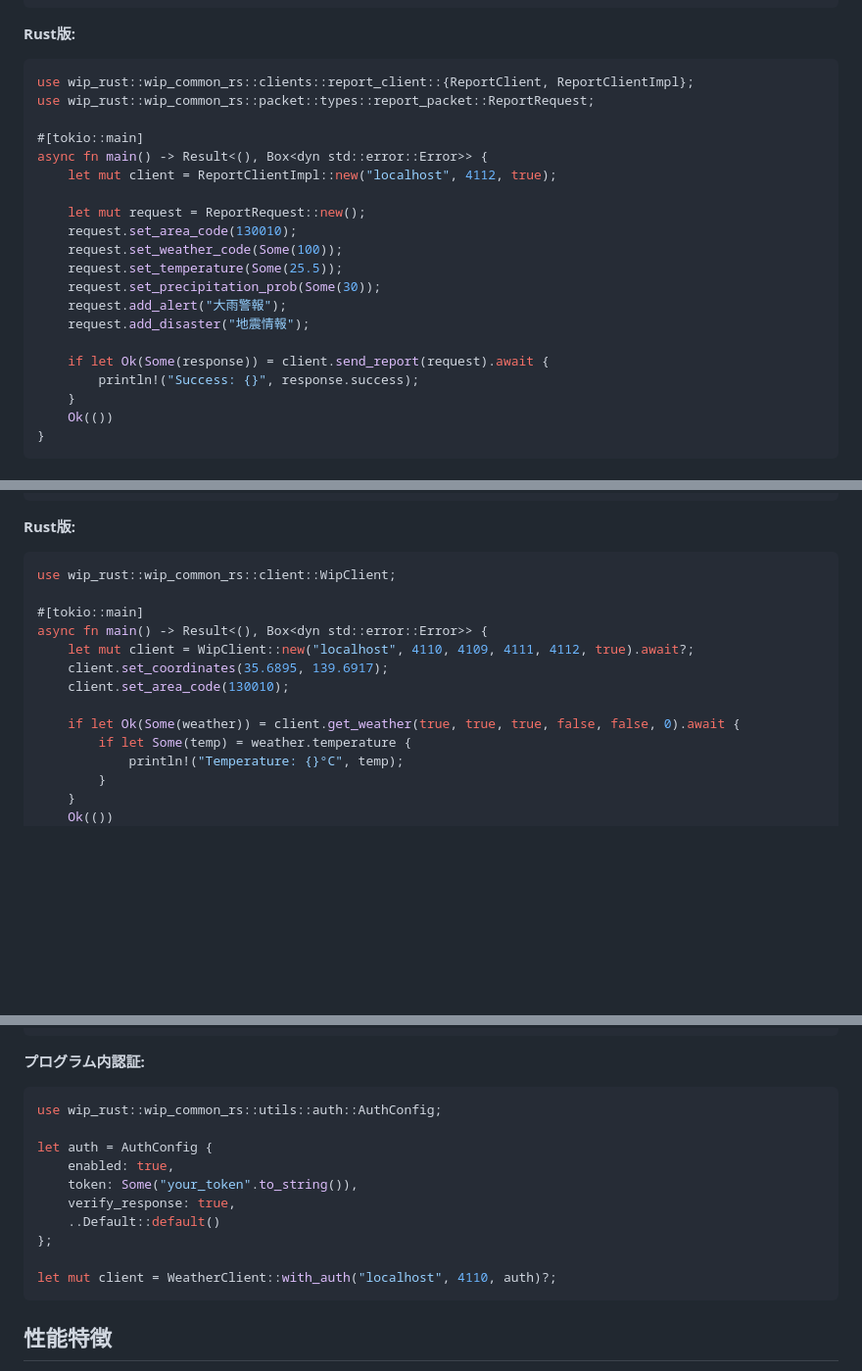
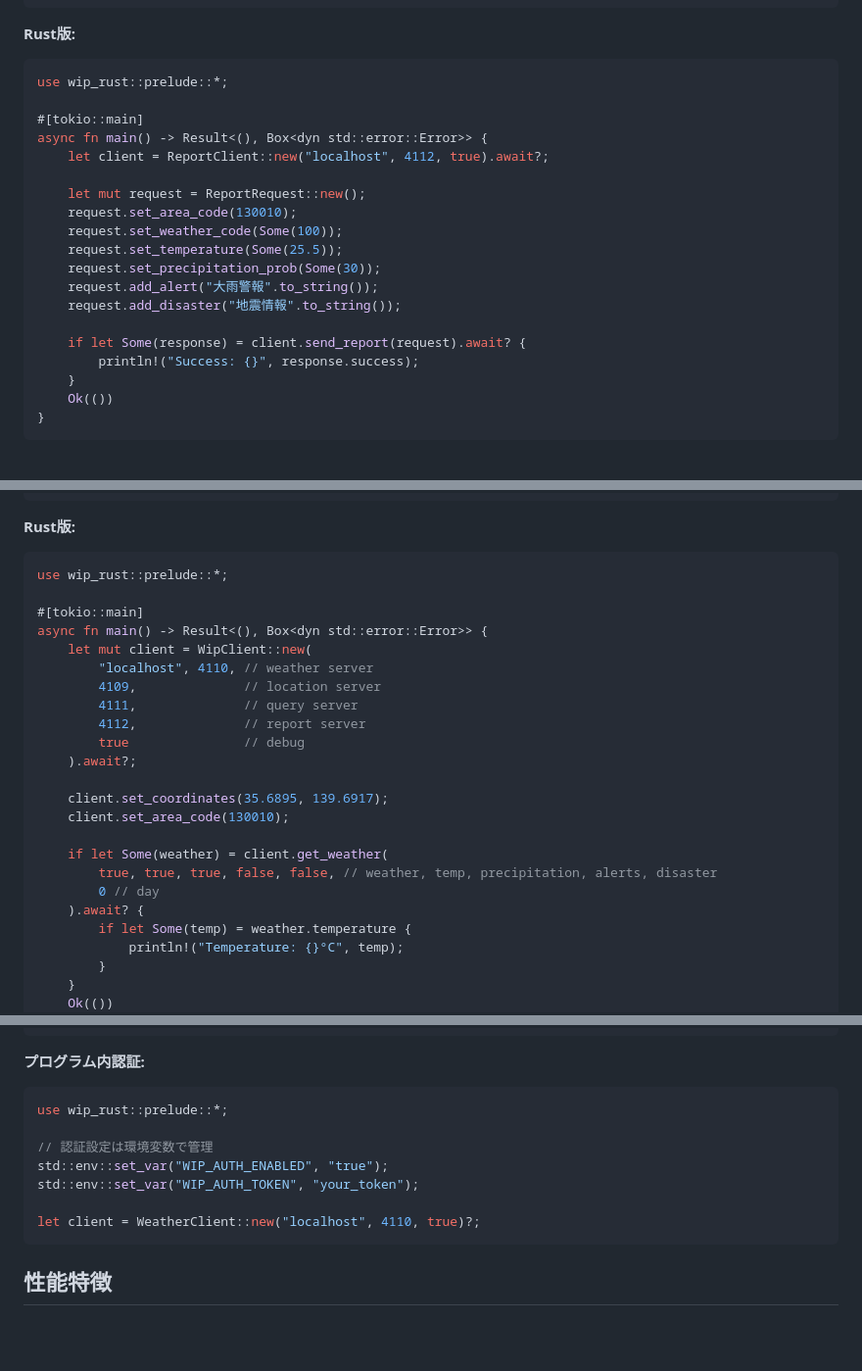
Before and after one commit to U22-2025/WIP, a Markdown page: Rust/README.md, 3 parts joined by grey strips. Shown: that part at 98% size. Drawn GitHub-style; blank space fills up the shorter version.

````diff
--- a/Rust/README.md
+++ b/Rust/README.md
@@ -144,22 +150,21 @@ print(f"Success: {response['success']}")
 
 **Rust版:**
 ```rust
-use wip_rust::wip_common_rs::clients::report_client::{ReportClient, ReportClientImpl};
-use wip_rust::wip_common_rs::packet::types::report_packet::ReportRequest;
+use wip_rust::prelude::*;
 
 #[tokio::main]
 async fn main() -> Result<(), Box<dyn std::error::Error>> {
-    let mut client = ReportClientImpl::new("localhost", 4112, true);
+    let client = ReportClient::new("localhost", 4112, true).await?;
 
     let mut request = ReportRequest::new();
     request.set_area_code(130010);
     request.set_weather_code(Some(100));
     request.set_temperature(Some(25.5));
     request.set_precipitation_prob(Some(30));
-    request.add_alert("大雨警報");
-    request.add_disaster("地震情報");
+    request.add_alert("大雨警報".to_string());
+    request.add_disaster("地震情報".to_string());
 
-    if let Ok(Some(response)) = client.send_report(request).await {
+    if let Some(response) = client.send_report(request).await? {
         println!("Success: {}", response.success);
     }
     Ok(())
@@ -188,15 +193,25 @@ weather = client.get_weather()
 
 **Rust版:**
 ```rust
-use wip_rust::wip_common_rs::client::WipClient;
+use wip_rust::prelude::*;
 
 #[tokio::main]
 async fn main() -> Result<(), Box<dyn std::error::Error>> {
-    let mut client = WipClient::new("localhost", 4110, 4109, 4111, 4112, true).await?;
+    let mut client = WipClient::new(
+        "localhost", 4110, // weather server
+        4109,              // location server
+        4111,              // query server
+        4112,              // report server
+        true               // debug
+    ).await?;
+
     client.set_coordinates(35.6895, 139.6917);
     client.set_area_code(130010);
 
-    if let Ok(Some(weather)) = client.get_weather(true, true, true, false, false, 0).await {
+    if let Some(weather) = client.get_weather(
+        true, true, true, false, false, // weather, temp, precipitation, alerts, disaster
+        0 // day
+    ).await? {
         if let Some(temp) = weather.temperature {
             println!("Temperature: {}°C", temp);
         }
@@ -422,16 +443,13 @@ export WIP_AUTH_REPORT="report_specific_token"
 
 **プログラム内認証:**
 ```rust
-use wip_rust::wip_common_rs::utils::auth::AuthConfig;
+use wip_rust::prelude::*;
 
-let auth = AuthConfig {
-    enabled: true,
-    token: Some("your_token".to_string()),
-    verify_response: true,
-    ..Default::default()
-};
+// 認証設定は環境変数で管理
+std::env::set_var("WIP_AUTH_ENABLED", "true");
+std::env::set_var("WIP_AUTH_TOKEN", "your_token");
 
-let mut client = WeatherClient::with_auth("localhost", 4110, auth)?;
+let client = WeatherClient::new("localhost", 4110, true)?;
 ```
 
 ## 性能特徴
````
Also changed, not shown: other parts of Rust/README.md (+64 -49 lines).
